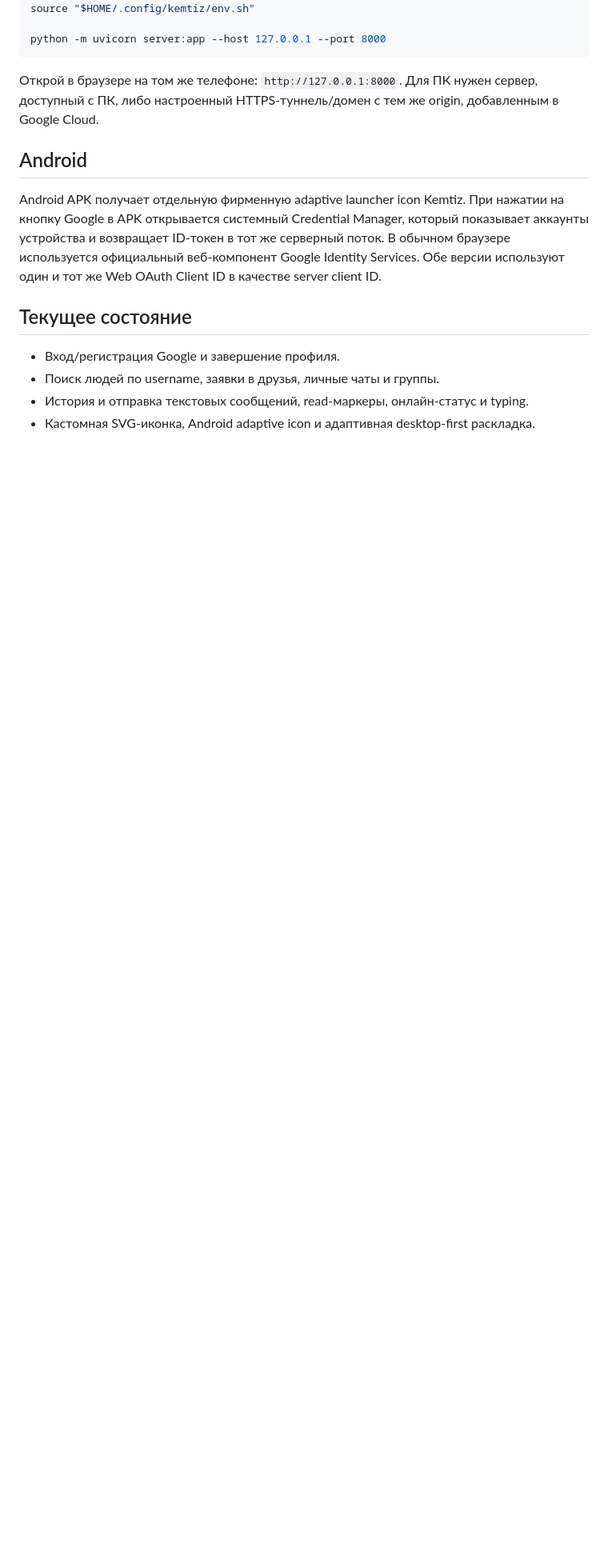
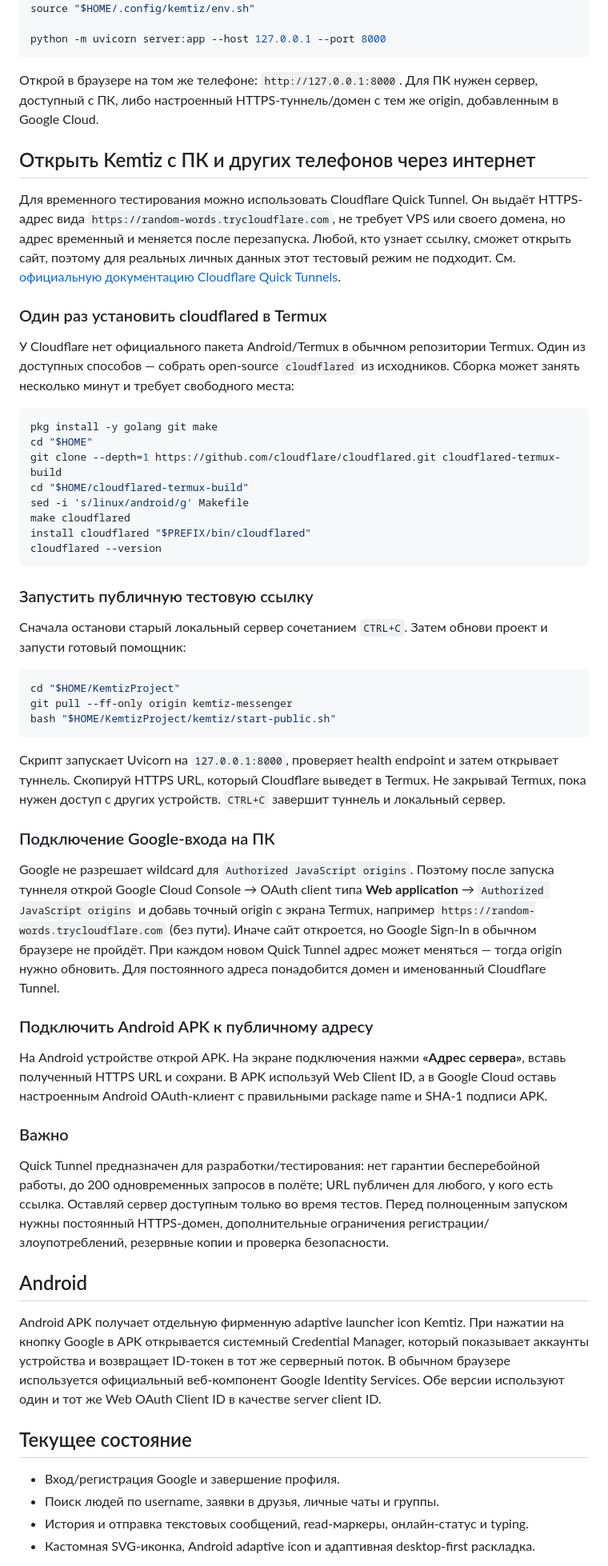
Before and after one commit to Selteck1/ApkGhostly, a Markdown page: kemtiz/README.md, the part around the change. Shown at 80% size. Rendered like a GitHub page; blank space fills up the shorter version.

Commit message:
Document temporary public Kemtiz tunnel for cross-device testing

````diff
--- a/kemtiz/README.md
+++ b/kemtiz/README.md
@@ -58,6 +58,49 @@ python -m uvicorn server:app --host 127.0.0.1 --port 8000
 
 Открой в браузере на том же телефоне: `http://127.0.0.1:8000`. Для ПК нужен сервер, доступный с ПК, либо настроенный HTTPS-туннель/домен с тем же origin, добавленным в Google Cloud.
 
+## Открыть Kemtiz с ПК и других телефонов через интернет
+
+Для временного тестирования можно использовать Cloudflare Quick Tunnel. Он выдаёт HTTPS-адрес вида `https://random-words.trycloudflare.com`, не требует VPS или своего домена, но адрес временный и меняется после перезапуска. Любой, кто узнает ссылку, сможет открыть сайт, поэтому для реальных личных данных этот тестовый режим не подходит. См. [официальную документацию Cloudflare Quick Tunnels](https://developers.cloudflare.com/tunnel/get-started/quick-tunnels/).
+
+### Один раз установить cloudflared в Termux
+
+У Cloudflare нет официального пакета Android/Termux в обычном репозитории Termux. Один из доступных способов — собрать open-source `cloudflared` из исходников. Сборка может занять несколько минут и требует свободного места:
+
+```bash
+pkg install -y golang git make
+cd "$HOME"
+git clone --depth=1 https://github.com/cloudflare/cloudflared.git cloudflared-termux-build
+cd "$HOME/cloudflared-termux-build"
+sed -i 's/linux/android/g' Makefile
+make cloudflared
+install cloudflared "$PREFIX/bin/cloudflared"
+cloudflared --version
+```
+
+### Запустить публичную тестовую ссылку
+
+Сначала останови старый локальный сервер сочетанием `CTRL+C`. Затем обнови проект и запусти готовый помощник:
+
+```bash
+cd "$HOME/KemtizProject"
+git pull --ff-only origin kemtiz-messenger
+bash "$HOME/KemtizProject/kemtiz/start-public.sh"
+```
+
+Скрипт запускает Uvicorn на `127.0.0.1:8000`, проверяет health endpoint и затем открывает туннель. Скопируй HTTPS URL, который Cloudflare выведет в Termux. Не закрывай Termux, пока нужен доступ с других устройств. `CTRL+C` завершит туннель и локальный сервер.
+
+### Подключение Google-входа на ПК
+
+Google не разрешает wildcard для `Authorized JavaScript origins`. Поэтому после запуска туннеля открой Google Cloud Console → OAuth client типа **Web application** → `Authorized JavaScript origins` и добавь точный origin с экрана Termux, например `https://random-words.trycloudflare.com` (без пути). Иначе сайт откроется, но Google Sign-In в обычном браузере не пройдёт. При каждом новом Quick Tunnel адрес может меняться — тогда origin нужно обновить. Для постоянного адреса понадобится домен и именованный Cloudflare Tunnel.
+
+### Подключить Android APK к публичному адресу
+
+На Android устройстве открой APK. На экране подключения нажми **«Адрес сервера»**, вставь полученный HTTPS URL и сохрани. В APK используй Web Client ID, а в Google Cloud оставь настроенным Android OAuth-клиент с правильными package name и SHA-1 подписи APK.
+
+### Важно
+
+Quick Tunnel предназначен для разработки/тестирования: нет гарантии бесперебойной работы, до 200 одновременных запросов в полёте; URL публичен для любого, у кого есть ссылка. Оставляй сервер доступным только во время тестов. Перед полноценным запуском нужны постоянный HTTPS-домен, дополнительные ограничения регистрации/злоупотреблений, резервные копии и проверка безопасности.
+
 ## Android
 
 Android APK получает отдельную фирменную adaptive launcher icon Kemtiz. При нажатии на кнопку Google в APK открывается системный Credential Manager, который показывает аккаунты устройства и возвращает ID-токен в тот же серверный поток. В обычном браузере используется официальный веб-компонент Google Identity Services. Обе версии используют один и тот же Web OAuth Client ID в качестве server client ID.
````
